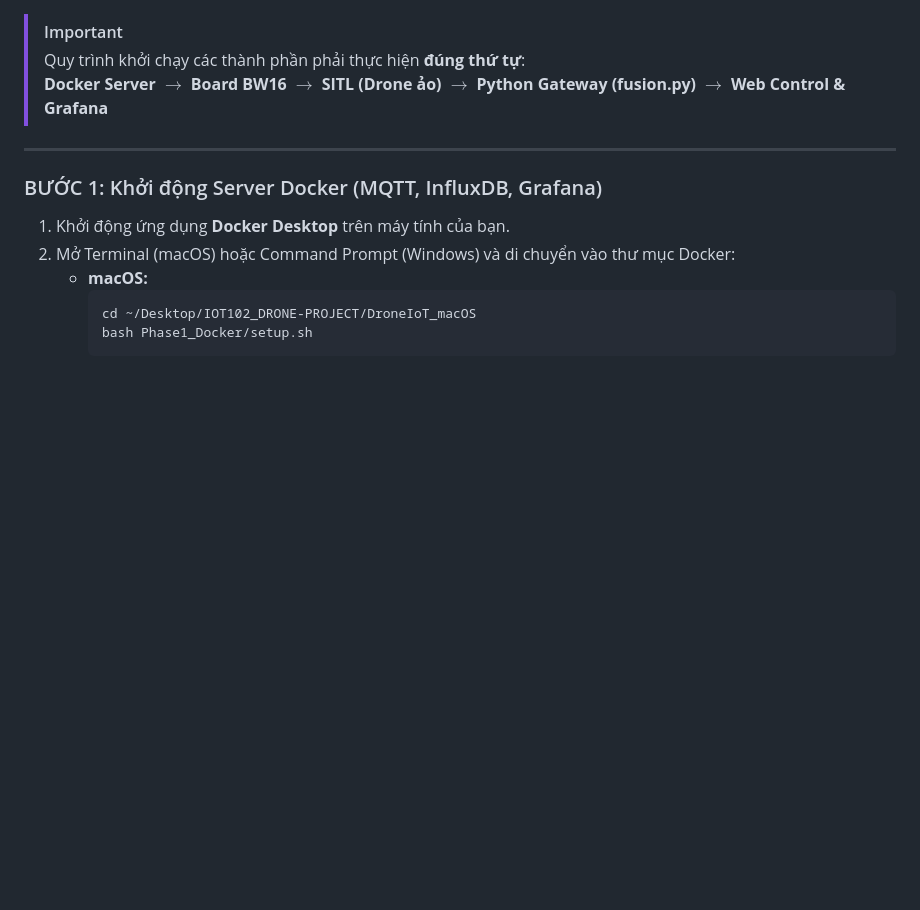
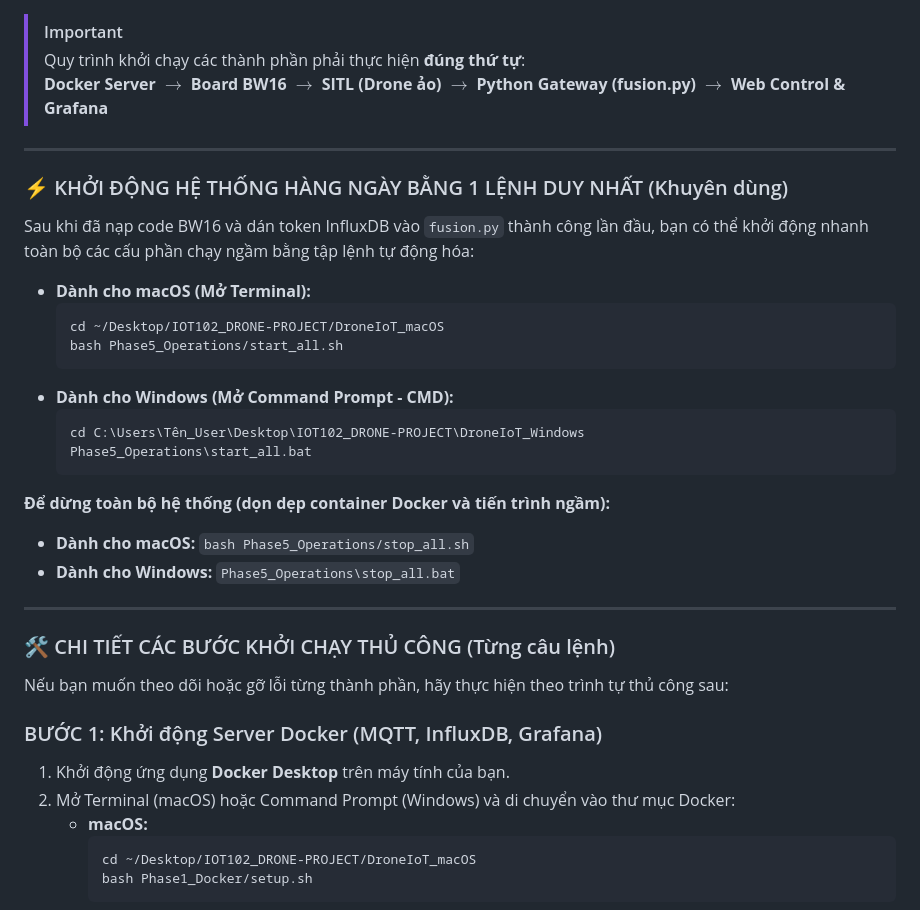
Before and after one commit to KH4NHTU0NG/IOT102_DRONE-PROJECT, a Markdown page: README.md, the part around the change. Drawn GitHub-style; blank space fills up the shorter version.

Commit message:
docs: Add quickstart daily script instructions to root README.md

````diff
--- a/README.md
+++ b/README.md
@@ -190,6 +190,29 @@ Sau khi nạp code thành công, board vẫn đang ở chế độ chờ nạp (
 
 ---
 
+### ⚡ KHỞI ĐỘNG HỆ THỐNG HÀNG NGÀY BẰNG 1 LỆNH DUY NHẤT (Khuyên dùng)
+Sau khi đã nạp code BW16 và dán token InfluxDB vào `fusion.py` thành công lần đầu, bạn có thể khởi động nhanh toàn bộ các cấu phần chạy ngầm bằng tập lệnh tự động hóa:
+
+*   **Dành cho macOS (Mở Terminal):**
+    ```bash
+    cd ~/Desktop/IOT102_DRONE-PROJECT/DroneIoT_macOS
+    bash Phase5_Operations/start_all.sh
+    ```
+*   **Dành cho Windows (Mở Command Prompt - CMD):**
+    ```cmd
+    cd C:\Users\Tên_User\Desktop\IOT102_DRONE-PROJECT\DroneIoT_Windows
+    Phase5_Operations\start_all.bat
+    ```
+
+**Để dừng toàn bộ hệ thống (dọn dẹp container Docker và tiến trình ngầm):**
+*   **Dành cho macOS:** `bash Phase5_Operations/stop_all.sh`
+*   **Dành cho Windows:** `Phase5_Operations\stop_all.bat`
+
+---
+
+### 🛠️ CHI TIẾT CÁC BƯỚC KHỞI CHẠY THỦ CÔNG (Từng câu lệnh)
+Nếu bạn muốn theo dõi hoặc gỡ lỗi từng thành phần, hãy thực hiện theo trình tự thủ công sau:
+
 ### BƯỚC 1: Khởi động Server Docker (MQTT, InfluxDB, Grafana)
 1. Khởi động ứng dụng **Docker Desktop** trên máy tính của bạn.
 2. Mở Terminal (macOS) hoặc Command Prompt (Windows) và di chuyển vào thư mục Docker:
````
